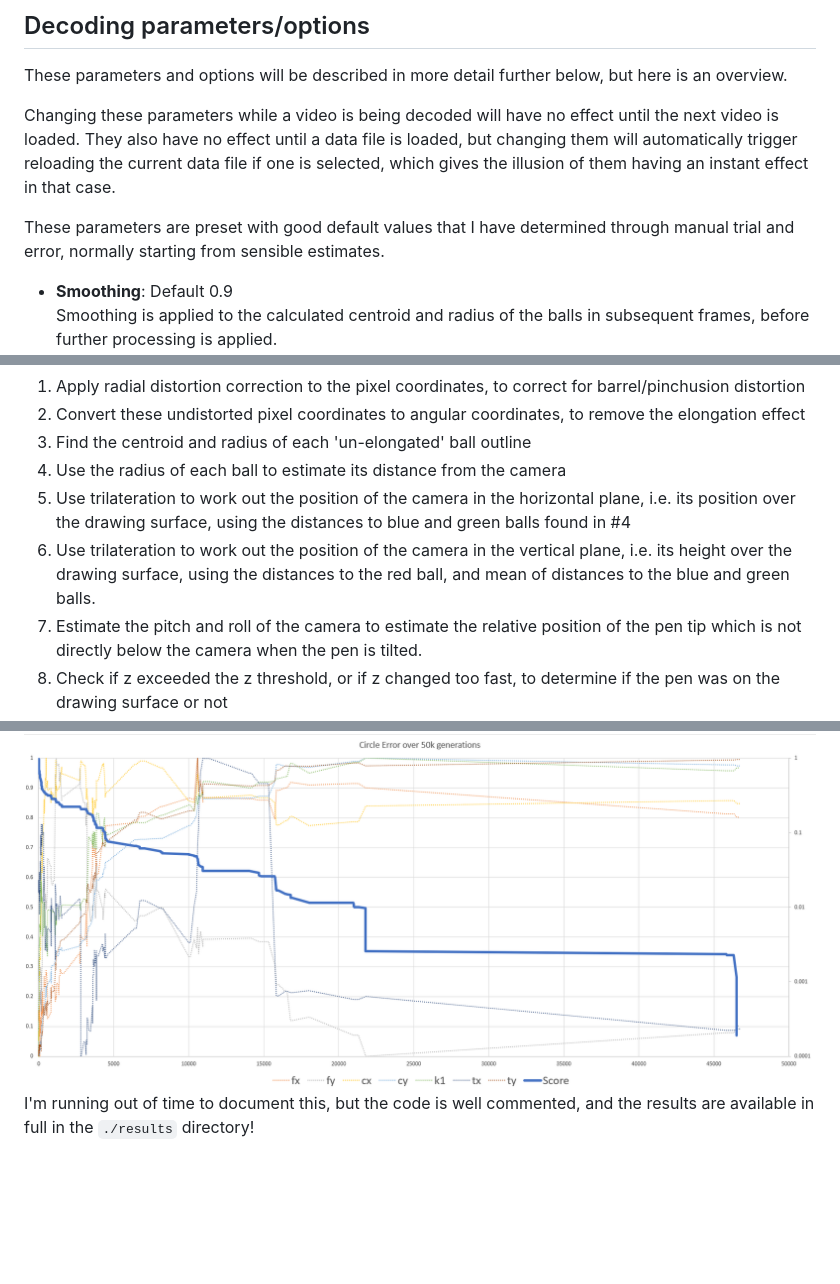
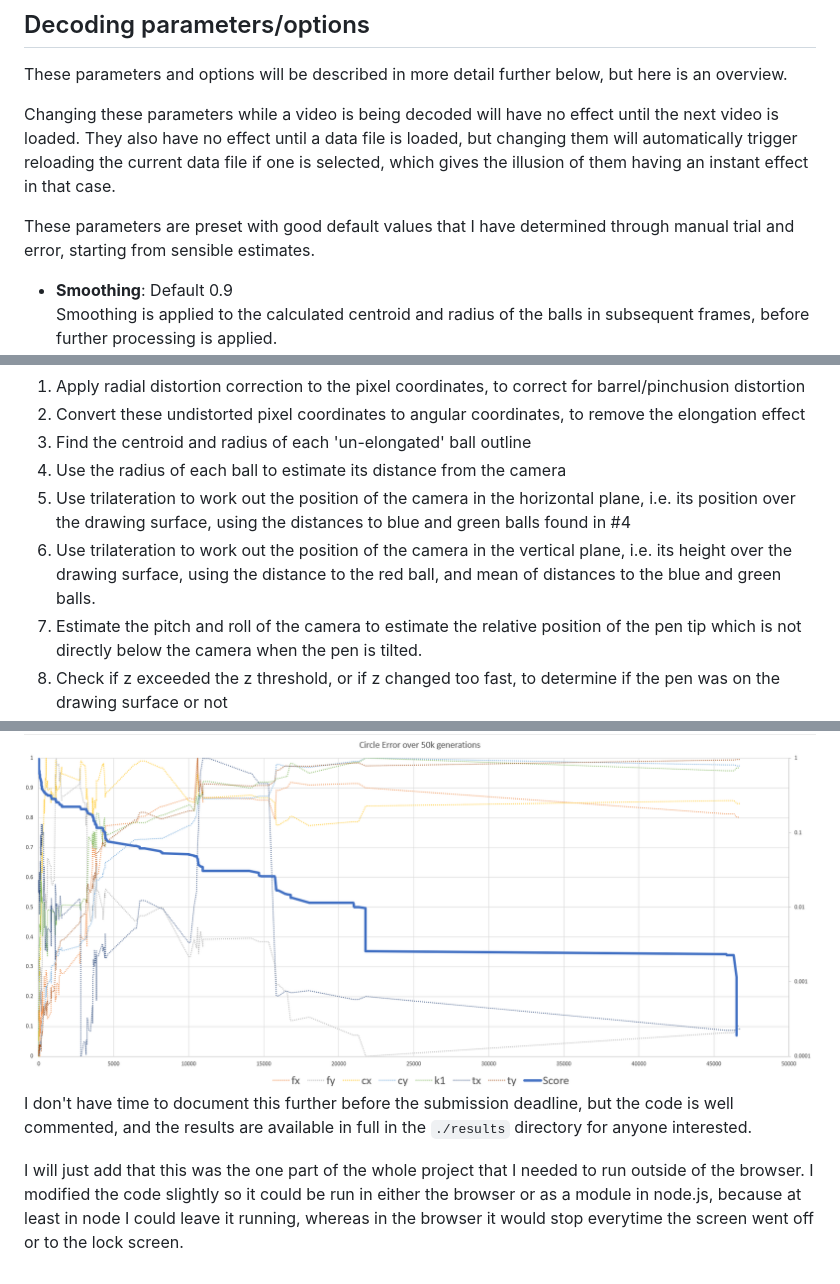
Before and after one commit to epipolarity/Decode-Drawings-V5, a Markdown page: readme.md, 3 parts joined by grey strips. GitHub-like rendering; blank space fills up the shorter version.

```diff
--- a/readme.md
+++ b/readme.md
@@ -105,7 +105,7 @@ These parameters and options will be described in more detail further below, but
 
 Changing these parameters while a video is being decoded will have no effect until the next video is loaded. They also have no effect until a data file is loaded, but changing them will automatically trigger reloading the current data file if one is selected, which gives the illusion of them having an instant effect in that case.
 
-These parameters are preset with good default values that I have determined through manual trial and error, normally starting from sensible estimates.
+These parameters are preset with good default values that I have determined through manual trial and error, starting from sensible estimates.
 
 - **Smoothing**: Default 0.9
 Smoothing is applied to the calculated centroid and radius of the balls in subsequent frames, before further processing is applied.
@@ -189,7 +191,7 @@ The steps in this process are:
 3. Find the centroid and radius of each 'un-elongated' ball outline
 4. Use the radius of each ball to estimate its distance from the camera
 5. Use trilateration to work out the position of the camera in the horizontal plane, i.e. its position over the drawing surface, using the distances to blue and green balls found in #4
-6. Use trilateration to work out the position of the camera in the vertical plane, i.e. its height over the drawing surface, using the distances to the red ball, and mean of distances to the blue and green balls.
+6. Use trilateration to work out the position of the camera in the vertical plane, i.e. its height over the drawing surface, using the distance to the red ball, and mean of distances to the blue and green balls.
 7. Estimate the pitch and roll of the camera to estimate the relative position of the pen tip which is not directly below the camera when the pen is tilted.
 8. Check if z exceeded the z threshold, or if z changed too fast, to determine if the pen was on the drawing surface or not
 9. Map the calculated xy coordinates from cm units to pixels on the canvas
@@ -329,4 +331,6 @@ Here is a plot of the progress over time. It looks better than it is, because I
 
 <img src="./images/ga_results.png" >
 
-I'm running out of time to document this, but the code is well commented, and the results are available in full in the `./results` directory!
+I don't have time to document this further before the submission deadline, but the code is well commented, and the results are available in full in the `./results` directory for anyone interested.
+
+I will just add that this was the one part of the whole project that I needed to run outside of the browser. I modified the code slightly so it could be run in either the browser or as a module in node.js, because at least in node I could leave it running, whereas in the browser it would stop everytime the screen went off or to the lock screen.
```
Also changed, not shown: other parts of readme.md (+16 -14 lines), images/calculating_focal_length.png (added), 1 other file.
